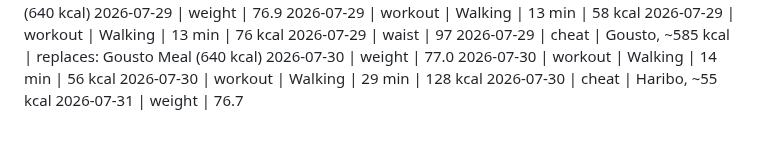
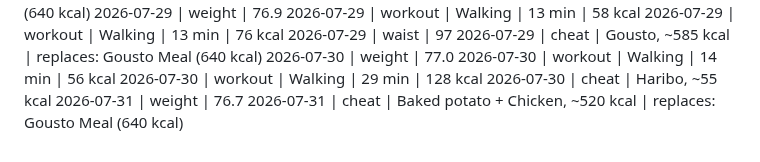
Before and after one commit to MathewO/health-advisor, a Markdown page: logs/phone-log.md, the part around the change. GitHub-like rendering.

Commit message:
log: cheat entry

```diff
--- a/logs/phone-log.md
+++ b/logs/phone-log.md
@@ -478,3 +478,4 @@
 2026-07-30 | workout | Walking | 29 min | 128 kcal
 2026-07-30 | cheat | Haribo, ~55 kcal
 2026-07-31 | weight | 76.7
+2026-07-31 | cheat | Baked potato + Chicken, ~520 kcal | replaces: Gousto Meal (640 kcal)
```
